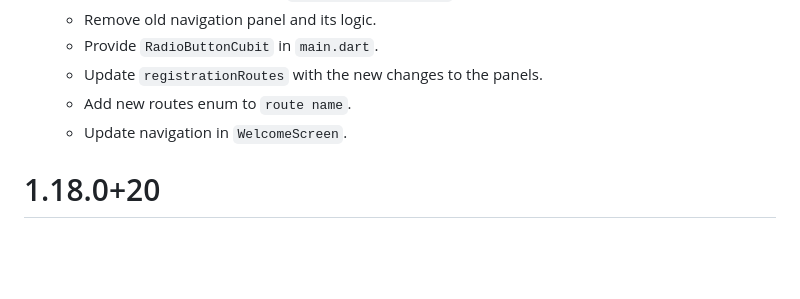
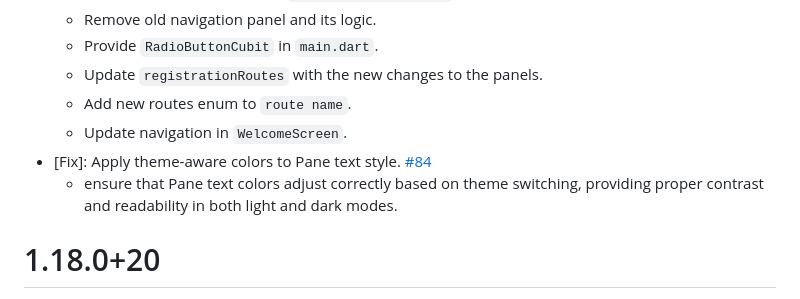
Before and after one commit to pactus-project/pactus-gui, a Markdown page: CHANGELOG.md, the part around the change. Drawn GitHub-style; blank space fills up the shorter version.

Commit message:
docs: update `CHANGELOG.md` file

```diff
--- a/CHANGELOG.md
+++ b/CHANGELOG.md
@@ -10,6 +10,8 @@
   - Update `registrationRoutes` with the new changes to the panels.
   - Add new routes enum to `route name`.
   - Update navigation in `WelcomeScreen`.
+- [Fix]: Apply theme-aware colors to Pane text style. [#84](https://github.com/pactus-project/pactus-gui/pull/87)
+  - ensure that Pane text colors adjust correctly based on theme switching, providing proper contrast and readability in both light and dark modes.
 
 # 1.18.0+20
 
```
